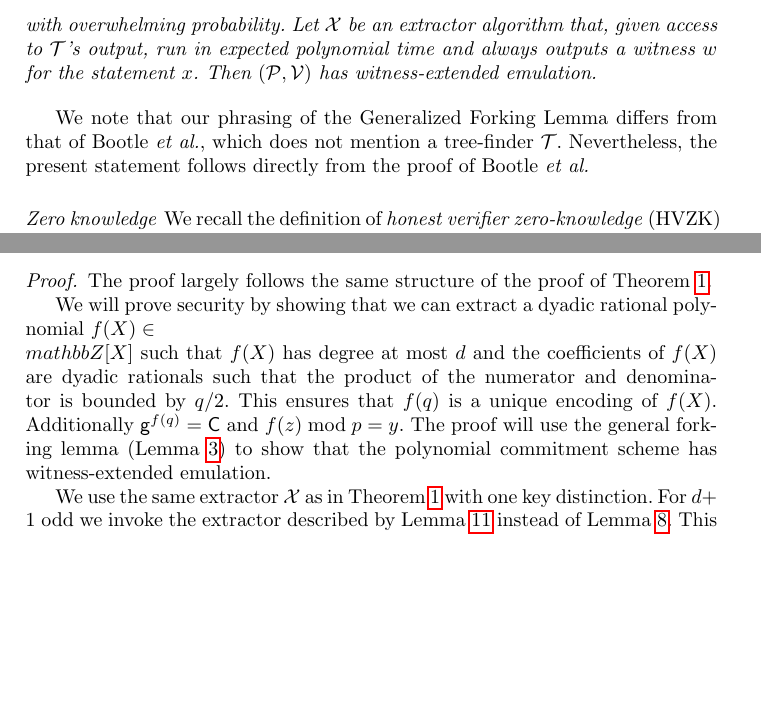
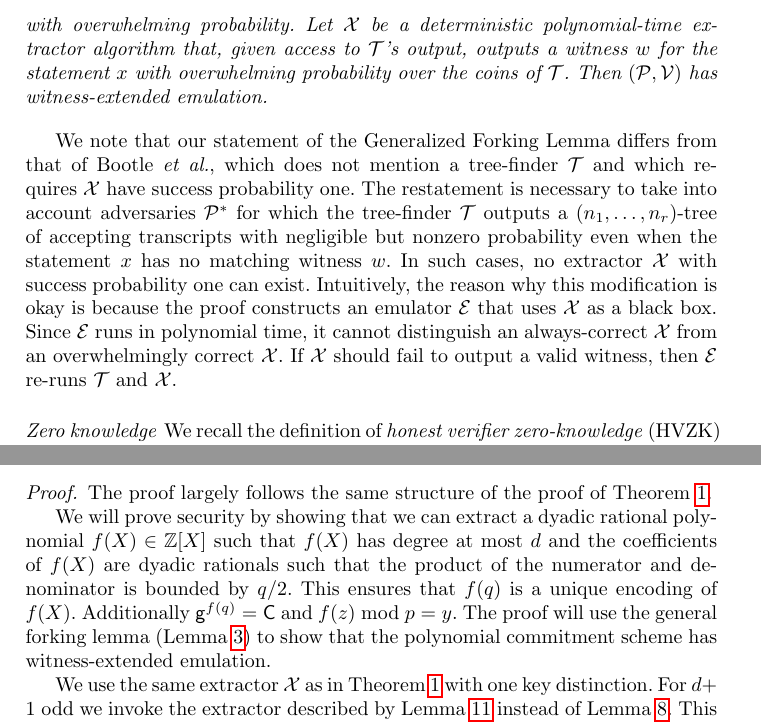
Before and after one commit to bbuenz/darker, a LaTeX thesis (polycommit.tex, which reads appendix.tex, sections/preliminaries.tex): two parts of pages 13 and 49 of 49 before the commit and two parts of pages 13 and 50 of 50 after it, joined at a grey line, cut so that both start at the same text, the shorter picture padded with empty space. Compiled offline with pdfLaTeX.

Commit message:
fixed issue with GFL

```diff
--- a/appendix.tex
+++ b/appendix.tex
@@ -217,7 +217,7 @@ We now restate the theorem for the security of the protocol with dyadic rational
 \begin{proof}
 The proof largely follows the same structure of the proof of Theorem~\ref{thm:polycommitsecurity}.
 
-We will prove security by showing that we can extract a dyadic rational polynomial $f(X)\in \\mathbb{Z}[X]$ such that $f(X)$ has degree at most $d$ and the coefficients of $f(X)$ are dyadic rationals such that the product of the numerator and denominator is bounded by $q/2$. This ensures that $f(q)$ is a unique encoding of $f(X)$. Additionally $\gr{g}^{f(q)}=\gr{C}$ and $f(z) \bmod p=y$. The proof will use the general forking lemma (Lemma \ref{lemma:GFL}) to show that the polynomial commitment scheme has witness-extended emulation.
+We will prove security by showing that we can extract a dyadic rational polynomial $f(X)\in \mathbb{Z}[X]$ such that $f(X)$ has degree at most $d$ and the coefficients of $f(X)$ are dyadic rationals such that the product of the numerator and denominator is bounded by $q/2$. This ensures that $f(q)$ is a unique encoding of $f(X)$. Additionally $\gr{g}^{f(q)}=\gr{C}$ and $f(z) \bmod p=y$. The proof will use the general forking lemma (Lemma \ref{lemma:GFL}) to show that the polynomial commitment scheme has witness-extended emulation.
 
 We use the same extractor $\mathcal{X}$ as in Theorem \ref{thm:polycommitsecurity} with one key distinction.
 For $d+1$ odd we invoke the extractor described by Lemma~\ref{lem:dyadiccombining} instead of Lemma~\ref{lem:intrandomcombine}.
--- a/sections/preliminaries.tex
+++ b/sections/preliminaries.tex
@@ -217,10 +217,10 @@ Consider a public-coin interactive argument with $r$ rounds and verifier challen
 %Let $(\textsf{Setup}, P, V)$ be an $r$-round public-coin interactive protocol for $\mathcal{R}$. Let $\mathcal{X}$ be a PPT algorithm that given any $(n_1,...,n_r)$-tree of accepting transcripts for the statement $x$, with $n_i \geq 1$ for all $i$, outputs $w$ such that $(x, w) \in \mathcal{R}$ in expected polynomial time. Assuming $\prod_{i=1}^r n_i \leq \poly$, the interactive argument $(\textsf{Setup}, P, V)$ has witness-extended emulation.
 %\end{lemma}
 \begin{lemma}[Generalized Forking Lemma~\cite{EC:BCCGP16}] \label{lemma:GFL}
-Let $(\prover, \verifier)$ be an $r$-round public-coin interactive argument system for a relation $\mathcal{R}$. Let $\mathcal{T}$ be a tree-finder algorithm that, given access to a $\pro{Record}(\cdots)$ oracle with rewinding capability, runs in polynomial time and outputs an $({n_1}, \ldots, {n_r})$-tree of accepting transcripts with overwhelming probability. Let $\mathcal{X}$ be an extractor algorithm that, given access to $\mathcal{T}$'s output, run in expected polynomial time and always outputs a witness $w$ for the statement $x$. Then $(\prover, \verifier)$ has witness-extended emulation.
+Let $(\prover, \verifier)$ be an $r$-round public-coin interactive argument system for a relation $\mathcal{R}$. Let $\mathcal{T}$ be a tree-finder algorithm that, given access to a $\pro{Record}(\cdots)$ oracle with rewinding capability, runs in polynomial time and outputs an $({n_1}, \ldots, {n_r})$-tree of accepting transcripts with overwhelming probability. Let $\mathcal{X}$ be a deterministic polynomial-time extractor algorithm that, given access to $\mathcal{T}$'s output, outputs a witness $w$ for the statement $x$ with overwhelming probability over the coins of $\mathcal{T}$. Then $(\prover, \verifier)$ has witness-extended emulation.
 \end{lemma}
 
-We note that our phrasing of the Generalized Forking Lemma differs from that of Bootle~\emph{et al.}, which does not mention a tree-finder $\mathcal{T}$. Nevertheless, the present statement follows directly from the proof of Bootle~\emph{et al.}
+We note that our statement of the Generalized Forking Lemma differs from that of Bootle~\emph{et al.}, which does not mention a tree-finder $\mathcal{T}$ and which requires $\mathcal{X}$ have success probability one. The restatement is necessary to take into account adversaries $\prover^*$ for which the tree-finder $\mathcal{T}$ outputs a $({n_1}, \ldots, {n_r})$-tree of accepting transcripts with negligible but nonzero probability even when the statement $x$ has no matching witness $w$. In such cases, no extractor $\mathcal{X}$ with success probability one can exist. Intuitively, the reason why this modification is okay is because the proof constructs an emulator $\mathcal{E}$ that uses $\mathcal{X}$ as a black box. Since $\mathcal{E}$ runs in polynomial time, it cannot distinguish an always-correct $\mathcal{X}$ from an overwhelmingly correct $\mathcal{X}$. If $\mathcal{X}$ should fail to output a valid witness, then $\mathcal{E}$ re-runs $\mathcal{T}$ and $\mathcal{X}$.
 
 \paragraph{Zero knowledge} We recall the definition of \emph{honest verifier zero-knowledge} (HVZK) for interactive proofs. HVZK only considers simulating the view of a verifier that follows the protocol honestly. The Fiat-Shamir transform compiles public-coin proofs that have HVZK into non-interactive proofs that have statistical zero-knowledge (for malicious verifiers).
 %\ben{TODO: cite appropriate works, Bellare-Rogaway, more recent for more than constant round}
```
